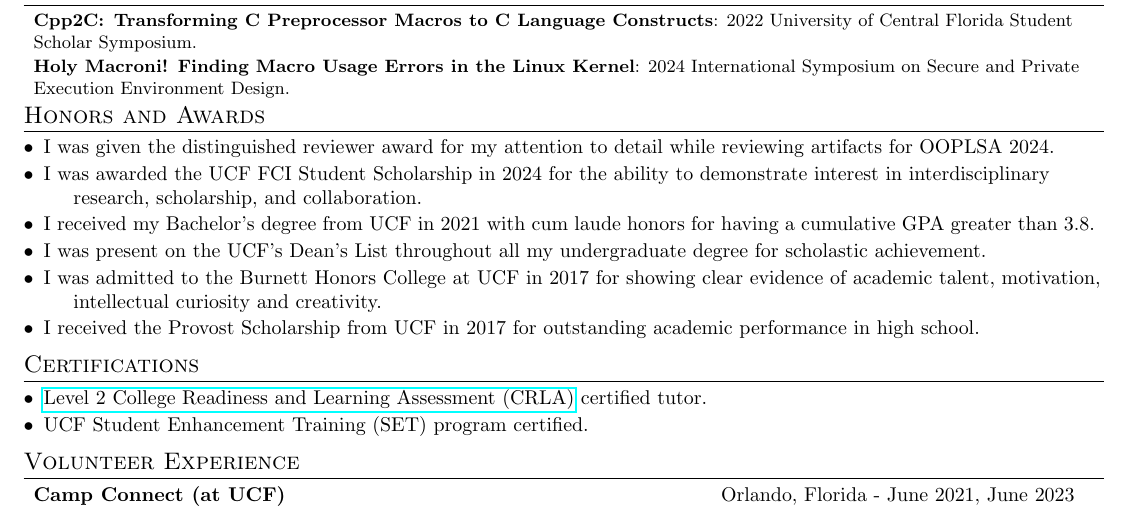
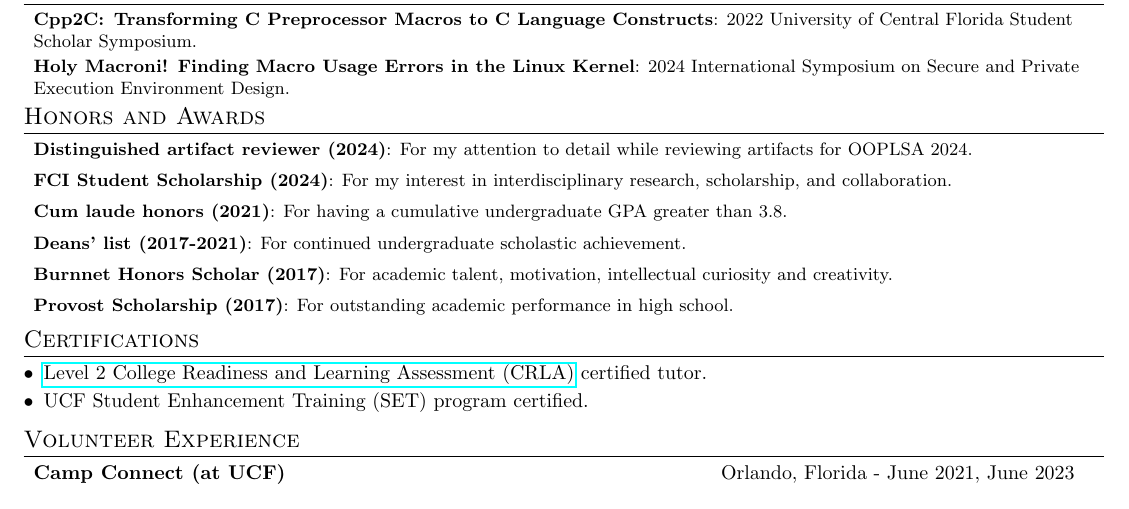
Before and after one commit to PappasBrent/cv, a LaTeX CV (cv.tex): part of page 2 of 2, cut so that both start at the same text. Compiled offline with pdfLaTeX.

Commit message:
Change awards listing style

```diff
--- a/cv.tex
+++ b/cv.tex
@@ -243,19 +243,25 @@
 %-----------AWARDS-----------------
 \vspace{-5pt}
 \section{Honors and Awards}
-\begin{description}[font=$\bullet$]
-	\item {I was given the distinguished reviewer award for my attention to detail while reviewing artifacts for OOPLSA 2024.}
-	      \vspace{-5pt}
-	\item {I was awarded the UCF FCI Student Scholarship in 2024 for the ability to demonstrate interest in interdisciplinary research, scholarship, and collaboration.}
-	      \vspace{-5pt}
-	\item {I received my Bachelor's degree from UCF in 2021 with cum laude honors for having a cumulative GPA greater than 3.8.}
-	      \vspace{-5pt}
-	\item {I was present on the UCF's Dean's List throughout all my undergraduate degree for scholastic achievement.}
-	      \vspace{-5pt}
-	\item {I was admitted to the Burnett Honors College at UCF in 2017 for showing clear evidence of academic talent, motivation, intellectual curiosity and creativity.}
-	      \vspace{-5pt}
-	\item {I received the Provost Scholarship from UCF in 2017 for outstanding academic performance in high school.}
-\end{description}
+\resumeSubHeadingListStart{}
+\resumeItem {Distinguished artifact reviewer (2024)}{For my attention to detail
+	while reviewing artifacts for OOPLSA 2024.}
+%
+\resumeItem {FCI Student Scholarship (2024)}{For my interest in
+	interdisciplinary research, scholarship, and collaboration.}
+%
+\resumeItem {Cum laude honors (2021)}{For having a cumulative undergraduate GPA
+	greater than 3.8.}
+%
+\resumeItem {Deans' list (2017-2021)}{For continued undergraduate scholastic
+	achievement.}
+%
+\resumeItem {Burnnet Honors Scholar (2017)}{For  academic talent, motivation,
+	intellectual curiosity and creativity.}
+%
+\resumeItem{Provost Scholarship (2017)}{For outstanding academic performance in
+	high school.}
+\resumeSubHeadingListEnd{}
 
 %-----------CERTIFICATIONS-----------------
 \vspace{-5pt}
```
